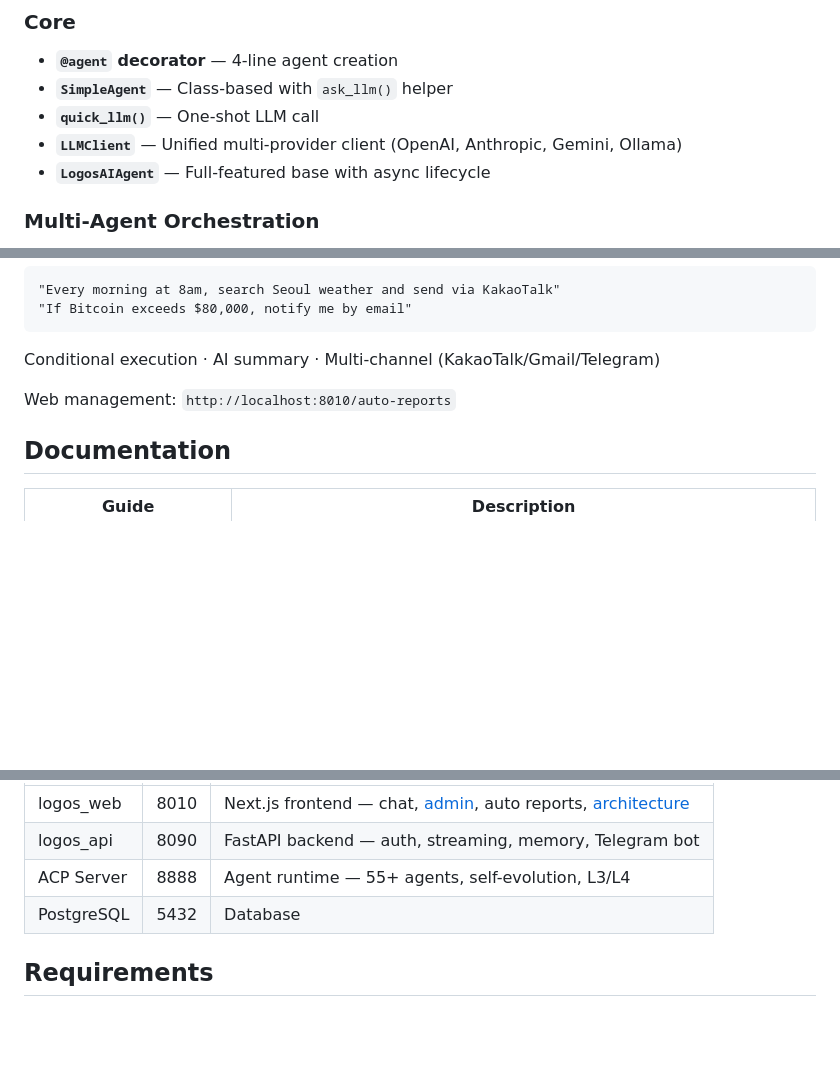
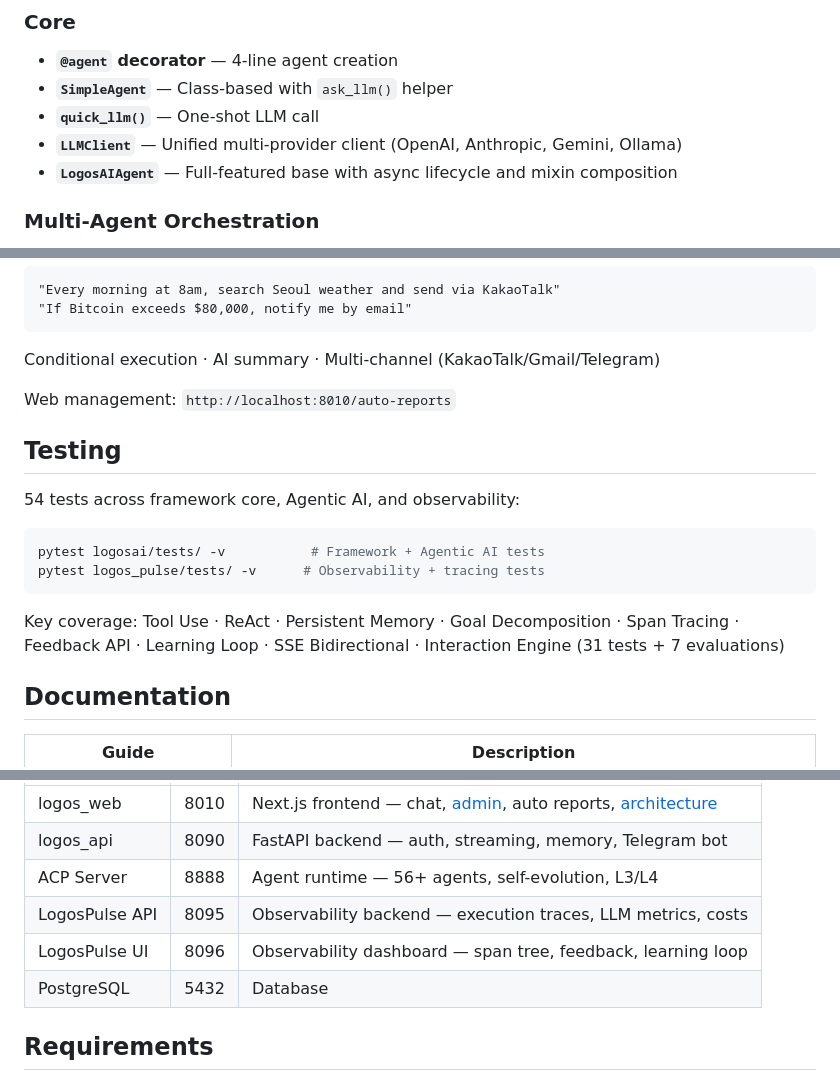
Before and after one commit to maior/logosai-framework, a Markdown page: README.md, 3 parts joined by grey strips. GitHub-like rendering; blank space fills up the shorter version.

````diff
--- a/README.md
+++ b/README.md
@@ -139,7 +141,7 @@ pip install logosai[all]     # + All optional dependencies
 - **`SimpleAgent`** — Class-based with `ask_llm()` helper
 - **`quick_llm()`** — One-shot LLM call
 - **`LLMClient`** — Unified multi-provider client (OpenAI, Anthropic, Gemini, Ollama)
-- **`LogosAIAgent`** — Full-featured base with async lifecycle
+- **`LogosAIAgent`** — Full-featured base with async lifecycle and mixin composition
 
 ### Multi-Agent Orchestration
 - **SimpleACPServer** — Host agents with JSON-RPC + SSE streaming
@@ -298,6 +337,17 @@ Conditional execution · AI summary · Multi-channel (KakaoTalk/Gmail/Telegram)
 
 Web management: `http://localhost:8010/auto-reports`
 
+## Testing
+
+54 tests across framework core, Agentic AI, and observability:
+
+```bash
+pytest logosai/tests/ -v           # Framework + Agentic AI tests
+pytest logos_pulse/tests/ -v      # Observability + tracing tests
+```
+
+Key coverage: Tool Use · ReAct · Persistent Memory · Goal Decomposition · Span Tracing · Feedback API · Learning Loop · SSE Bidirectional · Interaction Engine (31 tests + 7 evaluations)
+
 ## Documentation
 
 | Guide | Description |
@@ -330,7 +380,9 @@ cd ~/logosai
 |---------|------|-------------|
 | logos_web | 8010 | Next.js frontend — chat, [admin](/admin), auto reports, [architecture](/architecture) |
 | logos_api | 8090 | FastAPI backend — auth, streaming, memory, Telegram bot |
-| ACP Server | 8888 | Agent runtime — 55+ agents, self-evolution, L3/L4 |
+| ACP Server | 8888 | Agent runtime — 56+ agents, self-evolution, L3/L4 |
+| LogosPulse API | 8095 | Observability backend — execution traces, LLM metrics, costs |
+| LogosPulse UI | 8096 | Observability dashboard — span tree, feedback, learning loop |
 | PostgreSQL | 5432 | Database |
 
 ## Requirements
````
Also changed, not shown: other parts of README.md (+68 -28 lines).
